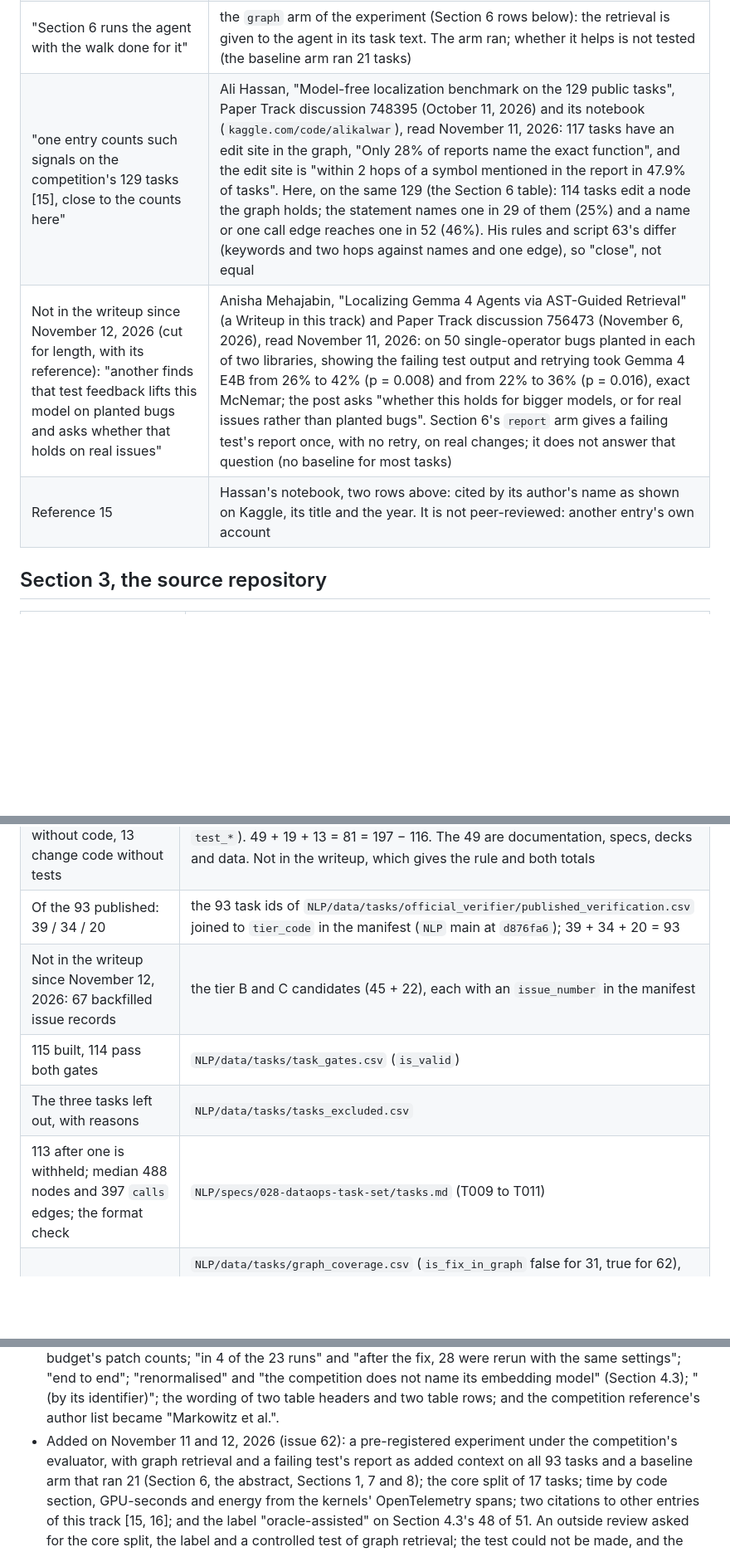
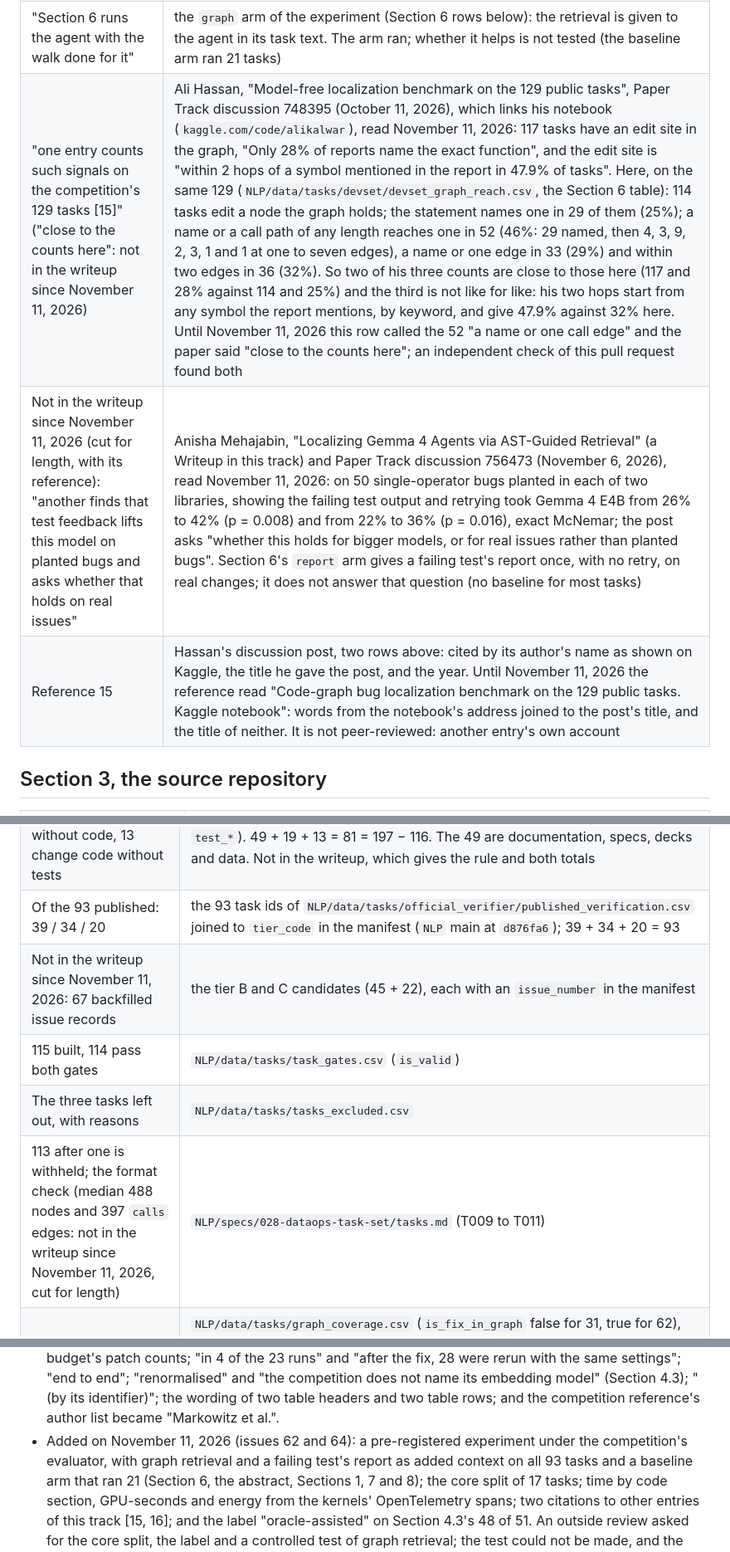
Before and after one commit to healthtransformationlab/gemma-developer-agent, a Markdown page: paper/sources.md, 3 parts joined by grey strips. Shown at 83% size. Rendered like a GitHub page; blank space fills up the shorter version.

```diff
--- a/paper/sources.md
+++ b/paper/sources.md
@@ -77,9 +77,9 @@ The framing by a person's loop, and the wish to show what the graph is worth, ar
 | RepoGraph and LocAgent "lead an agent to the code to edit by finding an issue's terms in a code graph and walking its edges" | Ouyang et al., ICLR 2025 (arXiv:2410.14684): a repository-level graph of definitions and references, searched for terms from the issue and expanded to their neighbours, plugged into existing agents. Chen et al., ACL 2025 (aclanthology.org/2025.acl-long.426): a graph of files, classes and functions with contain, import, invoke and inherit edges, and tools to search it by keyword and traverse it. Both checked against their abstracts on November 10, 2026. They replace Defects4J and BugsInPy as references 3 and 4, so no other reference number changes |
 | "labelled with its statement's source" (contribution 1) | It replaced "a field the others lack": SWE-bench takes every statement from an issue, so it has no need of such a field; the claim kept is what this set records, not what others lack |
 | "Section 6 runs the agent with the walk done for it" | the `graph` arm of the experiment (Section 6 rows below): the retrieval is given to the agent in its task text. The arm ran; whether it helps is not tested (the baseline arm ran 21 tasks) |
-| "one entry counts such signals on the competition's 129 tasks [15], close to the counts here" | Ali Hassan, "Model-free localization benchmark on the 129 public tasks", Paper Track discussion 748395 (October 11, 2026) and its notebook (`kaggle.com/code/alikalwar`), read November 11, 2026: 117 tasks have an edit site in the graph, "Only 28% of reports name the exact function", and the edit site is "within 2 hops of a symbol mentioned in the report in 47.9% of tasks". Here, on the same 129 (the Section 6 table): 114 tasks edit a node the graph holds; the statement names one in 29 of them (25%) and a name or one call edge reaches one in 52 (46%). His rules and script 63's differ (keywords and two hops against names and one edge), so "close", not equal |
-| Not in the writeup since November 12, 2026 (cut for length, with its reference): "another finds that test feedback lifts this model on planted bugs and asks whether that holds on real issues" | Anisha Mehajabin, "Localizing Gemma 4 Agents via AST-Guided Retrieval" (a Writeup in this track) and Paper Track discussion 756473 (November 6, 2026), read November 11, 2026: on 50 single-operator bugs planted in each of two libraries, showing the failing test output and retrying took Gemma 4 E4B from 26% to 42% (p = 0.008) and from 22% to 36% (p = 0.016), exact McNemar; the post asks "whether this holds for bigger models, or for real issues rather than planted bugs". Section 6's `report` arm gives a failing test's report once, with no retry, on real changes; it does not answer that question (no baseline for most tasks) |
-| Reference 15 | Hassan's notebook, two rows above: cited by its author's name as shown on Kaggle, its title and the year. It is not peer-reviewed: another entry's own account |
+| "one entry counts such signals on the competition's 129 tasks [15]" ("close to the counts here": not in the writeup since November 11, 2026) | Ali Hassan, "Model-free localization benchmark on the 129 public tasks", Paper Track discussion 748395 (October 11, 2026), which links his notebook (`kaggle.com/code/alikalwar`), read November 11, 2026: 117 tasks have an edit site in the graph, "Only 28% of reports name the exact function", and the edit site is "within 2 hops of a symbol mentioned in the report in 47.9% of tasks". Here, on the same 129 (`NLP/data/tasks/devset/devset_graph_reach.csv`, the Section 6 table): 114 tasks edit a node the graph holds; the statement names one in 29 of them (25%); a name or a call path of any length reaches one in 52 (46%: 29 named, then 4, 3, 9, 2, 3, 1 and 1 at one to seven edges), a name or one edge in 33 (29%) and within two edges in 36 (32%). So two of his three counts are close to those here (117 and 28% against 114 and 25%) and the third is not like for like: his two hops start from any symbol the report mentions, by keyword, and give 47.9% against 32% here. Until November 11, 2026 this row called the 52 "a name or one call edge" and the paper said "close to the counts here"; an independent check of this pull request found both |
+| Not in the writeup since November 11, 2026 (cut for length, with its reference): "another finds that test feedback lifts this model on planted bugs and asks whether that holds on real issues" | Anisha Mehajabin, "Localizing Gemma 4 Agents via AST-Guided Retrieval" (a Writeup in this track) and Paper Track discussion 756473 (November 6, 2026), read November 11, 2026: on 50 single-operator bugs planted in each of two libraries, showing the failing test output and retrying took Gemma 4 E4B from 26% to 42% (p = 0.008) and from 22% to 36% (p = 0.016), exact McNemar; the post asks "whether this holds for bigger models, or for real issues rather than planted bugs". Section 6's `report` arm gives a failing test's report once, with no retry, on real changes; it does not answer that question (no baseline for most tasks) |
+| Reference 15 | Hassan's discussion post, two rows above: cited by its author's name as shown on Kaggle, the title he gave the post, and the year. Until November 11, 2026 the reference read "Code-graph bug localization benchmark on the 129 public tasks. Kaggle notebook": words from the notebook's address joined to the post's title, and the title of neither. It is not peer-reviewed: another entry's own account |
 
 ## Section 3, the source repository
 
@@ -102,10 +102,10 @@ The framing by a person's loop, and the wish to show what the graph is worth, ar
 | 197 changes, 116 candidates, tiers 49 / 45 / 22 | `NLP/data/tasks/task_manifest.csv` (`is_candidate`, `tier_code`) |
 | The 81 changes that are not candidates: 49 touch no Python file, 19 change tests without code, 13 change code without tests | the same manifest, `is_code_changed` and `is_tests_changed` (`NLP/python/health_transformation_lab_nlp/task_mine.py`, `classify_files`: code is a `.py` file that is not a test; a test is a `.py` file under `tests/` or named `test_*`). 49 + 19 + 13 = 81 = 197 − 116. The 49 are documentation, specs, decks and data. Not in the writeup, which gives the rule and both totals |
 | Of the 93 published: 39 / 34 / 20 | the 93 task ids of `NLP/data/tasks/official_verifier/published_verification.csv` joined to `tier_code` in the manifest (`NLP` main at `d876fa6`); 39 + 34 + 20 = 93 |
-| Not in the writeup since November 12, 2026: 67 backfilled issue records | the tier B and C candidates (45 + 22), each with an `issue_number` in the manifest |
+| Not in the writeup since November 11, 2026: 67 backfilled issue records | the tier B and C candidates (45 + 22), each with an `issue_number` in the manifest |
 | 115 built, 114 pass both gates | `NLP/data/tasks/task_gates.csv` (`is_valid`) |
 | The three tasks left out, with reasons | `NLP/data/tasks/tasks_excluded.csv` |
-| 113 after one is withheld; median 488 nodes and 397 `calls` edges; the format check | `NLP/specs/028-dataops-task-set/tasks.md` (T009 to T011) |
+| 113 after one is withheld; the format check (median 488 nodes and 397 `calls` edges: not in the writeup since November 11, 2026, cut for length) | `NLP/specs/028-dataops-task-set/tasks.md` (T009 to T011) |
 | In 31 of the 93 tasks the reference patch touches no module the graph covers | `NLP/data/tasks/graph_coverage.csv` (`is_fix_in_graph` false for 31, true for 62), written by `NLP/python/scripts/63_graph_coverage.py` from dataset version 4 as downloaded on November 10, 2026 (`NLP` pull request 660). A changed file counts when it is `python/<module path>.py` and that module holds a node of the task's graph; a module the patch adds is not in the base commit's graph. 155 of the 1,173 files the 93 patches change are such modules (not in the writeup: a patch carries documents and data too) |
 | Not in the writeup since November 11, 2026: "new modules, scripts, notebooks, configuration or documents" (what those 31 patches touch instead) | the changed files of those 31 patches, grouped by path and extension (my grouping, approximate): documents in 29 of the 31, configuration, CI or pipeline files in 20, notebooks in 12, a package module that is not in the base graph in 9, data or figures in 7, scripts in 6 |
 | "The graph misses the fix in 42 of the 93 tasks": 31 + 11 | the two rows around this one: `is_fix_in_graph` false in 31 rows, and true with `edited_node_count` 0 in 11 |
@@ -579,7 +581,7 @@ None of its three cases is in the paper now. The rows below are for what was cut
   fix, 28 were rerun with the same settings"; "end to end"; "renormalised" and "the competition does not name its
   embedding model" (Section 4.3); "(by its identifier)"; the wording of two table headers and two table rows; and
   the competition reference's author list became "Markowitz et al.".
-- Added on November 11 and 12, 2026 (issue 62): a pre-registered experiment under the competition's evaluator, with
+- Added on November 11, 2026 (issues 62 and 64): a pre-registered experiment under the competition's evaluator, with
   graph retrieval and a failing test's report as added context on all 93 tasks and a baseline arm that ran
   21 (Section 6, the abstract, Sections 1, 7 and 8); the core split of 17 tasks; time by code section,
   GPU-seconds and energy from the kernels' OpenTelemetry spans; two citations to other entries of this track
```
Also changed, not shown: other parts of paper/sources.md (+36 -22 lines), paper/rules_check.md (+1 -1 lines), paper/small-local-agent-redo-cloud-agent-work.md (+13 -13 lines), paper/figures/figure1.png, 3 other files.
